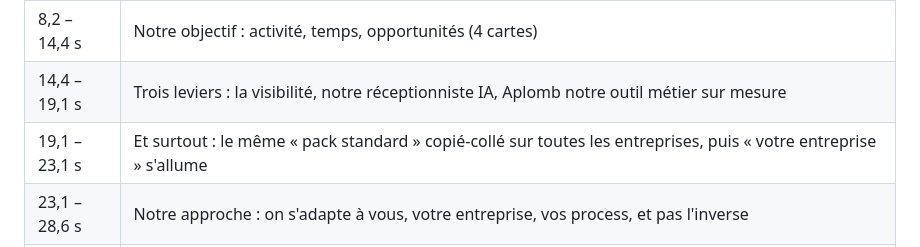
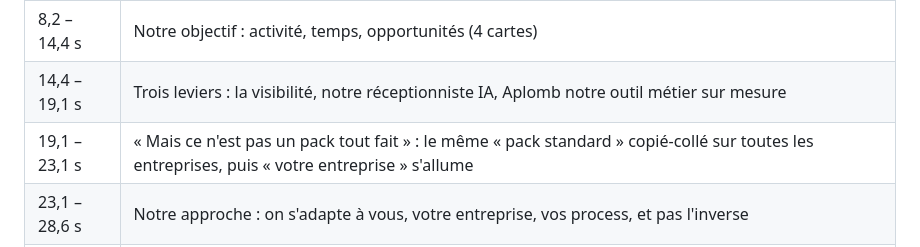
Before and after one commit to benjaminvivo1-oss/site-vivopartner, a Markdown page: video/README.md, the part around the change. Drawn GitHub-style.

Commit message:
Vidéo : README à jour (scène du pack copié-collé)
Co-Authored-By: Claude Opus 5.5 <noreply@anthropic.com>
Claude-Session: https://claude.ai/code/session_01PVQKuvwkTRBa2t7v57XNUW

```diff
--- a/video/README.md
+++ b/video/README.md
@@ -17,7 +17,7 @@ Vidéo « qui je suis » : les trois leviers sont seulement annoncés ; chacun a
 | 2,9 – 8,2 s | Logo, partenaire de croissance digitale du BTP, 12 métiers « … et tous les métiers du BTP », puis temps fort du fondateur : avatar de la mascotte en grand, « Fondé par Benjamin Vivo », « Fondateur · Carcassonne » |
 | 8,2 – 14,4 s | Notre objectif : activité, temps, opportunités (4 cartes) |
 | 14,4 – 19,1 s | Trois leviers : la visibilité, notre réceptionniste IA, Aplomb notre outil métier sur mesure |
-| 19,1 – 23,1 s | Et surtout : le même « pack standard » copié-collé sur toutes les entreprises, puis « votre entreprise » s'allume |
+| 19,1 – 23,1 s | « Mais ce n'est pas un pack tout fait » : le même « pack standard » copié-collé sur toutes les entreprises, puis « votre entreprise » s'allume |
 | 23,1 – 28,6 s | Notre approche : on s'adapte à vous, votre entreprise, vos process, et pas l'inverse |
 | 28,6 – 34,9 s | Audit, puis plan sur mesure |
 | 34,9 – 37,2 s | + de clients, + de temps, zéro opportunité perdue |
```
